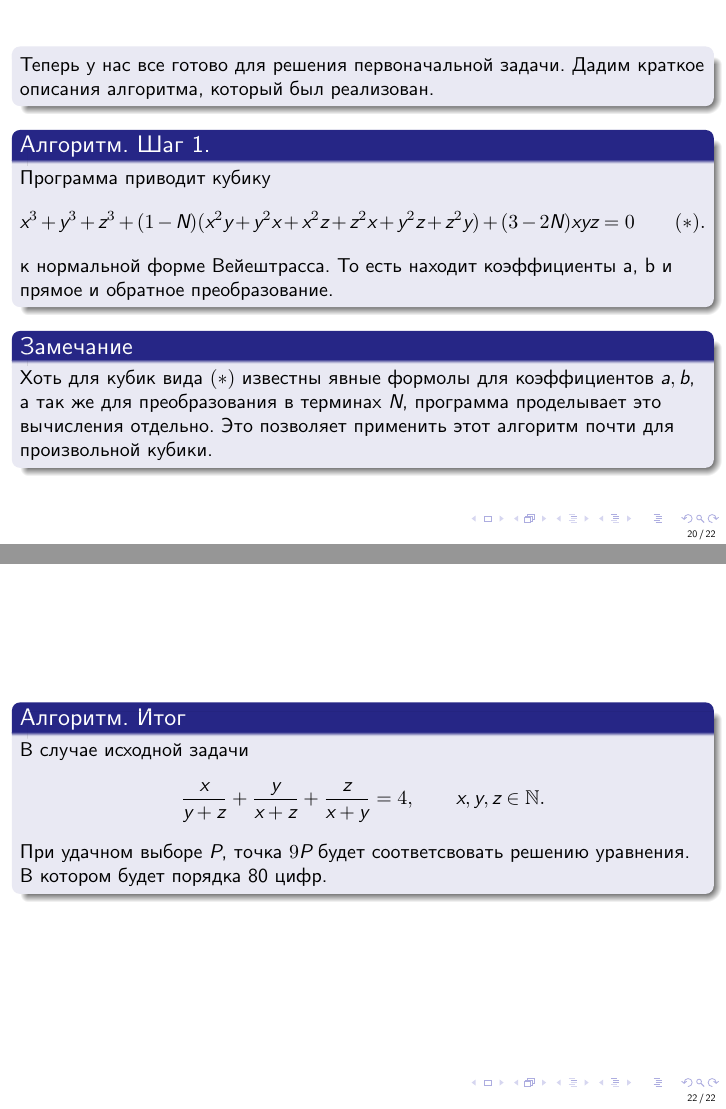
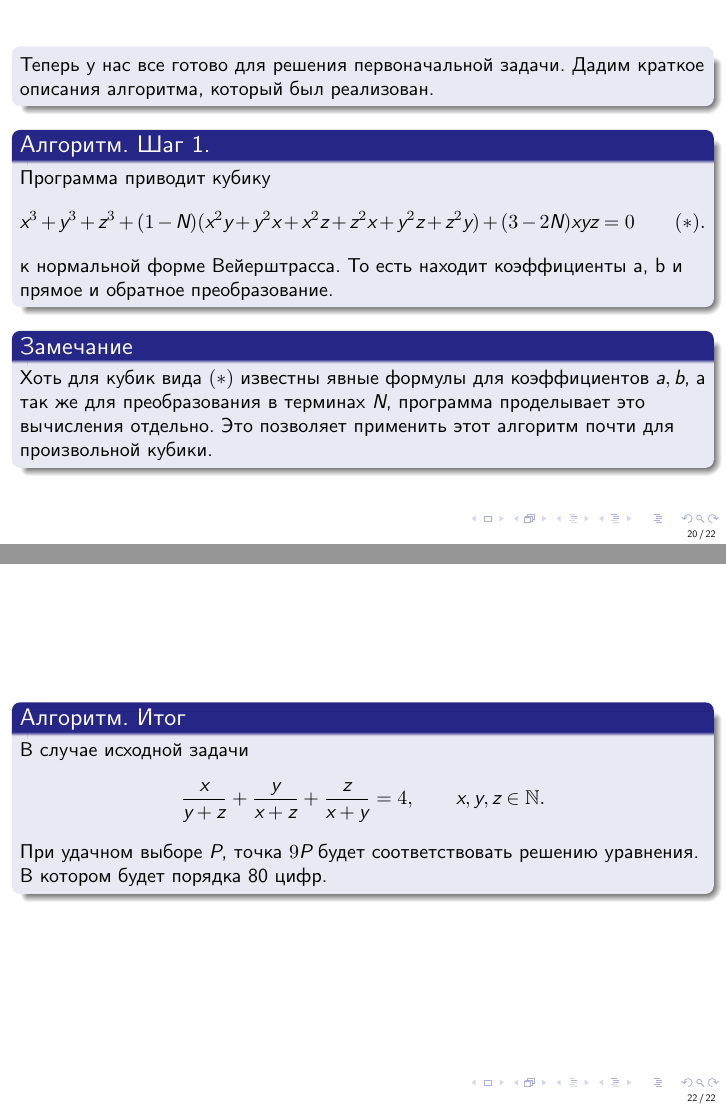
Before and after one commit to andreykaere/MathPrac, LaTeX slides (Presentation/presentation/presentation.tex): pages 40 and 42 of 42 before the commit and pages 45 and 49 of 49 after it, joined at a grey line. Compiled offline with XeLaTeX.

Commit message:
Fixed some of the Lesha's slides, some minor things

```diff
--- a/Presentation/presentation/presentation.tex
+++ b/Presentation/presentation/presentation.tex
@@ -532,18 +537,25 @@
             Теперь у нас все готово для решения первоначальной задачи.
             Дадим краткое описания алгоритма, который был реализован.
         \end{block}
+        }
+
+		\onslide<+->{
         \begin{block}{Алгоритм. Шаг 1.}
             Программа приводит кубику
              \[
             x^3 + y^3 + z^3 + (1 - N) (x^2 y + y^2 x + x^2 z + z^2 x + y^2 z + z^2 y)
             + (3 - 2 N) x y z = 0 \qquad (*)
             .\]
-				к нормальной форме Вейештрасса. То есть находит коэффициенты a, b
+            к нормальной форме Вейерштрасса. То есть находит коэффициенты a, b
             и прямое и обратное преобразование.
+        \end{block}
+        }
 
+		\onslide<+->{
+        \begin{block}{Замечание}
+            Хоть для кубик вида $(*)$ известны явные формулы для
+            коэффициентов $a, b$, а так же для преобразования в
+            терминах $N$, программа проделывает это вычисления
+            отдельно. Это позволяет применить этот алгоритм почти для
+            произвольной кубики.
         \end{block}
-
-					\begin{block}{Замечание}
-					Хоть для кубик вида $(*)$ известны явные формолы для коэффициентов $a, b$, а так же для преобразования в терминах $N$, программа проделывает это вычисления отдельно. Это позволяет применить этот алгоритм почти для произвольной кубики.
-
-					\end{block}
@@ -584,12 +595,9 @@
             \frac{x}{y + z}  + \frac{y}{x + z} + \frac{z}{x + y} = 4,
             \qquad x, y, z \in \NN
             .\]
-				При удачном выборе  $P$, точка  $9P$ будет соответсвовать решению уравнения. В котором будет порядка 80 цифр.
-
-
+            При удачном выборе  $P$, точка  $9P$ будет соответствовать решению
+            уравнения. В котором будет порядка 80 цифр.
         \end{block}
-
-
         }
     \end{frame}
 
```
Also changed, not shown: Presentation/presentation/presentation.pdf, Presentation/presentation/presentation.tex (74 more changed lines), 8 other files. Lines whose indentation alone changed are shown as unchanged.
